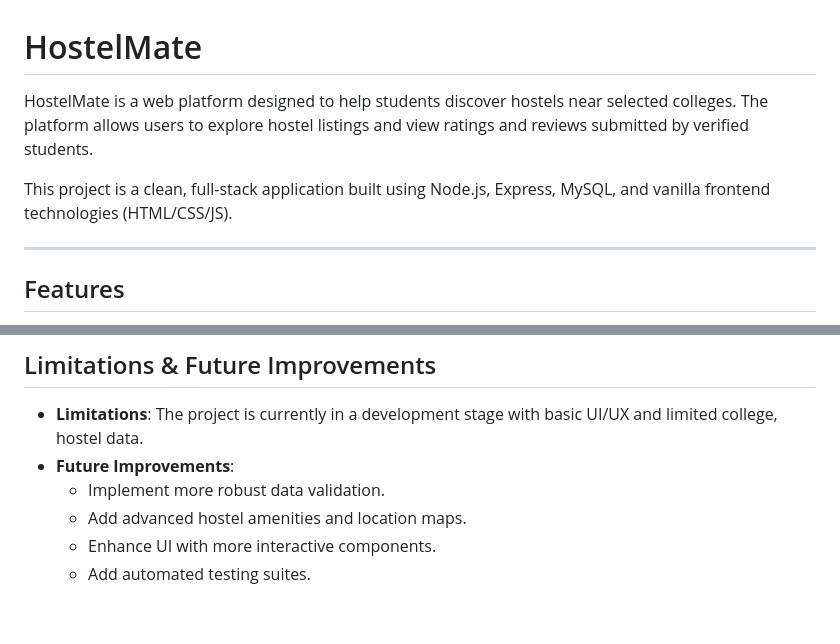
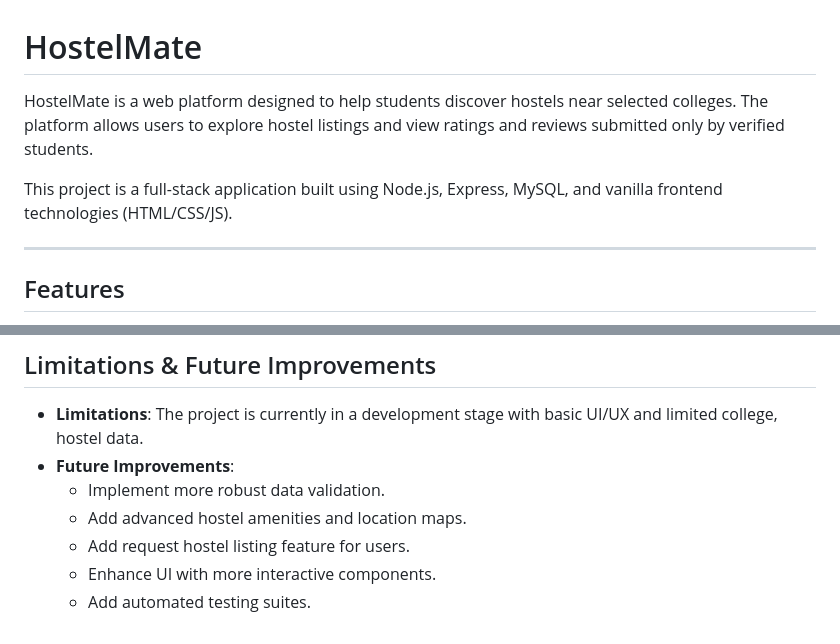
Before and after one commit to ychitraprabhu/HostelMate, a Markdown page: README.md, 2 parts joined by grey strips. Drawn GitHub-style.

```diff
--- a/README.md
+++ b/README.md
@@ -1,8 +1,9 @@
 # HostelMate
 
-HostelMate is a web platform designed to help students discover hostels near selected colleges. The platform allows users to explore hostel listings and view ratings and reviews submitted by verified students.
+HostelMate is a web platform designed to help students discover hostels near selected colleges.
+The platform allows users to explore hostel listings and view ratings and reviews submitted only by verified students.
 
-This project is a clean, full-stack application built using Node.js, Express, MySQL, and vanilla frontend technologies (HTML/CSS/JS).
+This project is a full-stack application built using Node.js, Express, MySQL, and vanilla frontend technologies (HTML/CSS/JS).
 
 ---
 
@@ -113,5 +114,6 @@ HostelMate
 - **Future Improvements**:
     - Implement more robust data validation.
     - Add advanced hostel amenities and location maps.
+    - Add request hostel listing feature for users.
     - Enhance UI with more interactive components.
     - Add automated testing suites.
```
